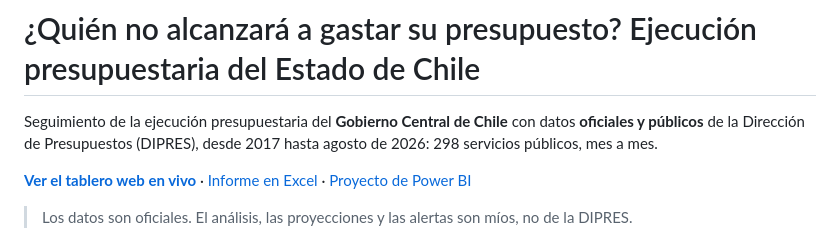
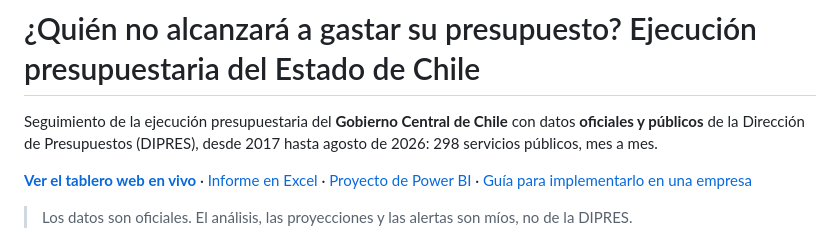
Before and after one commit to tomasmoyaaraya/ejecucion-presupuestaria-chile, a Markdown page: README.md, the part around the change. Rendered like a GitHub page.

Commit message:
Guía para implementar el sistema en una empresa
Co-Authored-By: Claude Opus 5.5 <noreply@anthropic.com>

```diff
--- a/README.md
+++ b/README.md
@@ -3,7 +3,7 @@
 Seguimiento de la ejecución presupuestaria del **Gobierno Central de Chile** con datos **oficiales y públicos** de la
 Dirección de Presupuestos (DIPRES), desde 2017 hasta agosto de 2026: 298 servicios públicos, mes a mes.
 
-**[Ver el tablero web en vivo](https://tomasmoyaaraya.github.io/ejecucion-presupuestaria-chile/)** · [Informe en Excel](resultados/informe_ejecucion.xlsx) · [Proyecto de Power BI](powerbi/)
+**[Ver el tablero web en vivo](https://tomasmoyaaraya.github.io/ejecucion-presupuestaria-chile/)** · [Informe en Excel](resultados/informe_ejecucion.xlsx) · [Proyecto de Power BI](powerbi/) · [Guía para implementarlo en una empresa](GUIA_IMPLEMENTACION.md)
 
 > Los datos son oficiales. El análisis, las proyecciones y las alertas son míos, no de la DIPRES.
 
```
Also changed, not shown: GUIA_IMPLEMENTACION.md (added, +153 -0 lines).
